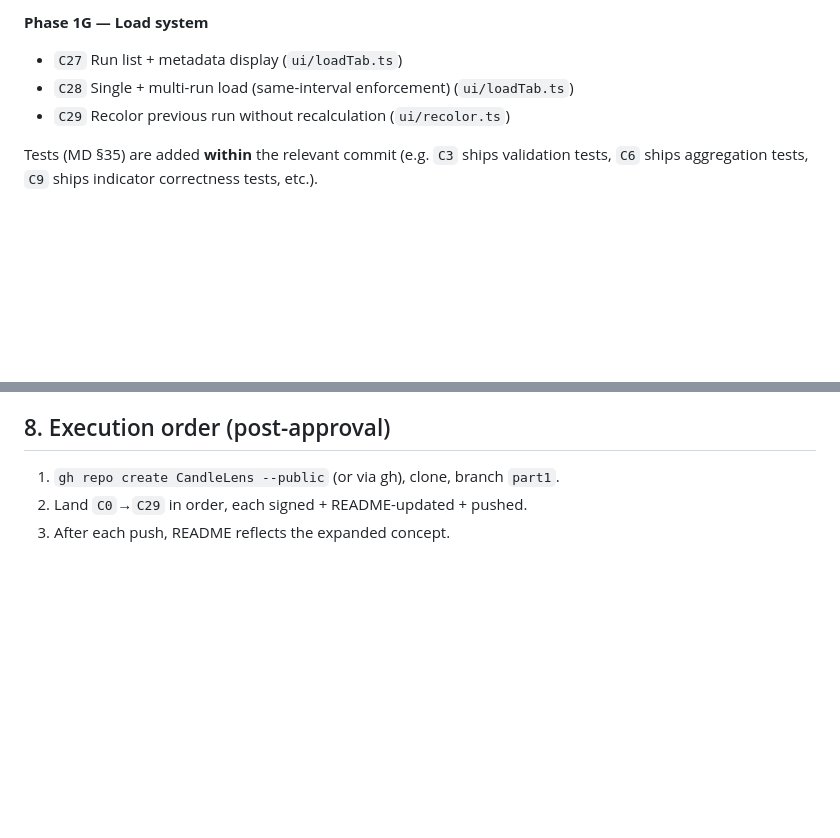
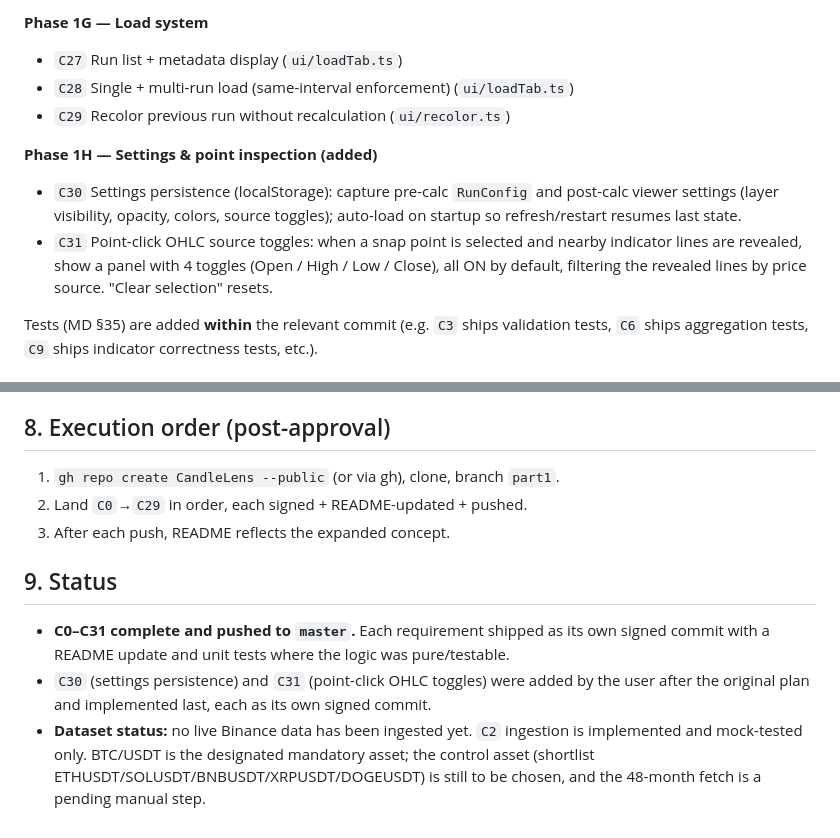
Before and after one commit to eloqven/CandleLens, a Markdown page: PLAN.md, 2 parts joined by grey strips. Rendered like a GitHub page; blank space fills up the shorter version.

Commit message:
docs: mark C0–C31 complete; note dataset status
PLAN.md status reflects all 31 requirements shipped and that no live data
has been ingested yet (BTC/USDT mandatory, control asset pending).

Signed-off-by: Candal <candal@candlelens.dev>

```diff
--- a/PLAN.md
+++ b/PLAN.md
@@ -90,6 +90,10 @@ Proposed commit sequence (each its own signed commit + README update + tests whe
 - `C28` Single + multi-run load (same-interval enforcement) (`ui/loadTab.ts`)
 - `C29` Recolor previous run without recalculation (`ui/recolor.ts`)
 
+**Phase 1H — Settings & point inspection (added)**
+- `C30` Settings persistence (localStorage): capture pre-calc `RunConfig` and post-calc viewer settings (layer visibility, opacity, colors, source toggles); auto-load on startup so refresh/restart resumes last state.
+- `C31` Point-click OHLC source toggles: when a snap point is selected and nearby indicator lines are revealed, show a panel with 4 toggles (Open / High / Low / Close), all ON by default, filtering the revealed lines by price source. "Clear selection" resets.
+
 Tests (MD §35) are added **within** the relevant commit (e.g. `C3` ships validation tests, `C6` ships aggregation tests, `C9` ships indicator correctness tests, etc.).
 
 ## 6. Parallelization approach
@@ -109,3 +113,8 @@ Then integration commits (`C11`, `C13`, `C20`, UI tabs) are done sequentially si
 1. `gh repo create CandleLens --public` (or via gh), clone, branch `part1`.
 2. Land `C0`→`C29` in order, each signed + README-updated + pushed.
 3. After each push, README reflects the expanded concept.
+
+## 9. Status
+- **C0–C31 complete and pushed to `master`.** Each requirement shipped as its own signed commit with a README update and unit tests where the logic was pure/testable.
+- `C30` (settings persistence) and `C31` (point-click OHLC toggles) were added by the user after the original plan and implemented last, each as its own signed commit.
+- **Dataset status:** no live Binance data has been ingested yet. `C2` ingestion is implemented and mock-tested only. BTC/USDT is the designated mandatory asset; the control asset (shortlist ETHUSDT/SOLUSDT/BNBUSDT/XRPUSDT/DOGEUSDT) is still to be chosen, and the 48-month fetch is a pending manual step.
```
